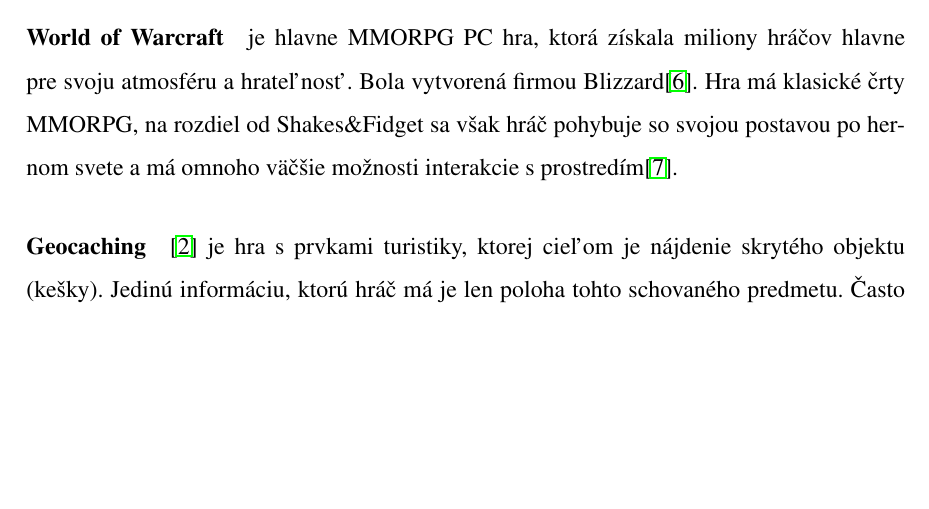
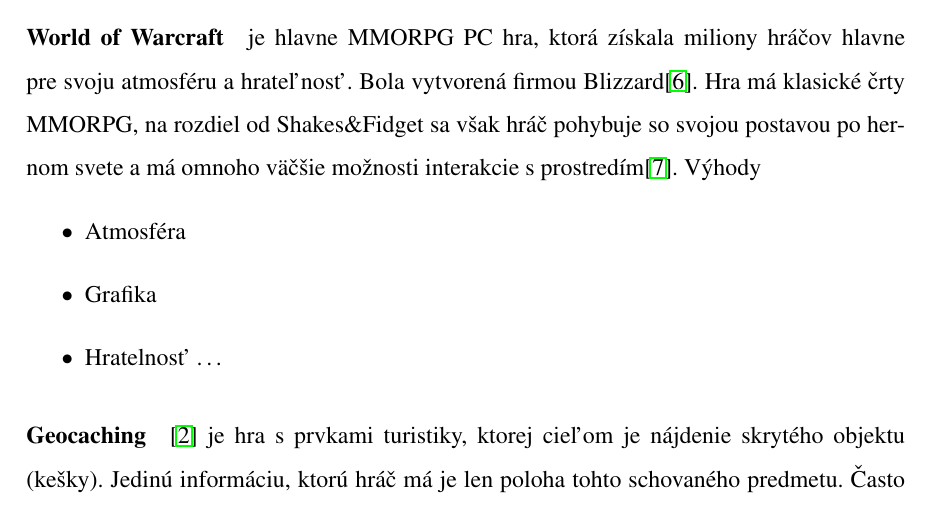
Before and after one commit to pixelshade/Bakalarka, a LaTeX thesis (tex/bakalarka/main.tex, which reads tex/bakalarka/mainmatter/problematika.tex): part of page 21 of 32, cut so that both start at the same text, the shorter picture padded with empty space. Compiled offline with pdfLaTeX.

Commit message:
thanks god
ok uz to zasa funguje, chvalabohu, ze zialbohu sme si tym uz presli

```diff
--- a/tex/bakalarka/mainmatter/problematika.tex
+++ b/tex/bakalarka/mainmatter/problematika.tex
@@ -118,6 +118,12 @@
 
 
 \paragraph{World of Warcraft} je hlavne MMORPG PC hra, ktorá získala miliony hráčov hlavne pre svoju atmosféru a hrateľnosť. Bola vytvorená firmou Blizzard\cite{wow-blizard}. Hra má klasické črty MMORPG, na rozdiel od Shakes\&Fidget sa však hráč pohybuje so svojou postavou po hernom svete a má omnoho väčšie možnosti interakcie s prostredím\cite{wow-blizard-guide}.
+Výhody
+\begin{itemize}
+  \item Atmosféra
+  \item Grafika
+  \item Hratelnosť \ldots
+\end{itemize}
 
 
 \paragraph{Geocaching}\cite{geocaching} je hra s prvkami turistiky, ktorej cieľom je nájdenie skrytého objektu (kešky). Jedinú informáciu, ktorú hráč má je len poloha tohto schovaného predmetu. Často je potrebné riešiť úlohy, ktorých vyriešením hráč získa súradnice cieľa, ktorý potom môže nájsť presne pomocou GPS navigačeho zariadenia.
```
